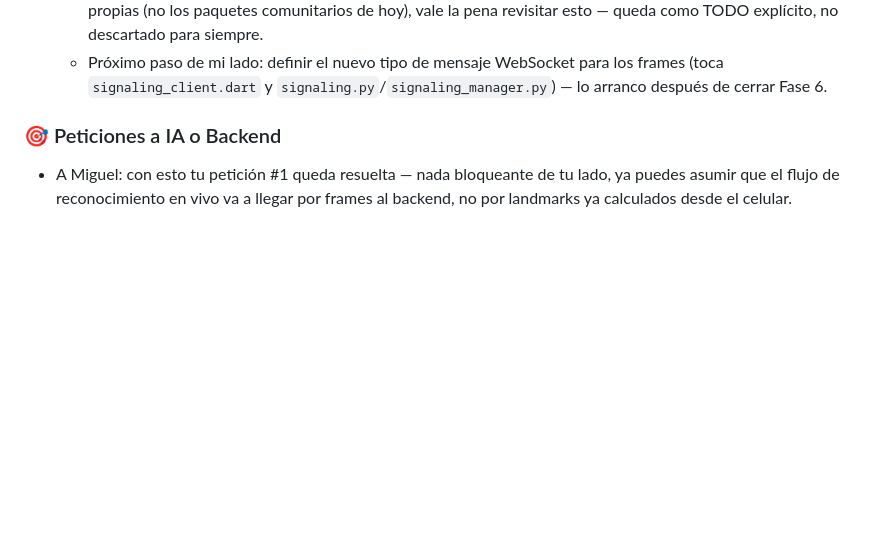
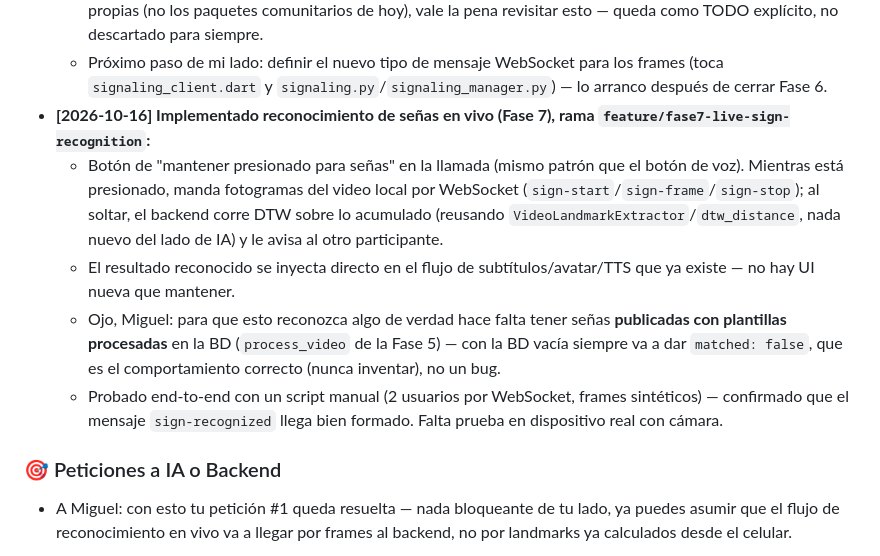
Before and after one commit to migzam10/uniCall, a Markdown page: documentation/TEAM_COORDINATION.md, the part around the change. GitHub-like rendering; blank space fills up the shorter version.

Commit message:
docs: notifico en TEAM_COORDINATION que la Fase 7 (señas en vivo) ya está implementada

```diff
--- a/documentation/TEAM_COORDINATION.md
+++ b/documentation/TEAM_COORDINATION.md
@@ -59,6 +59,11 @@ Como somos 3 personas trabajando en áreas distintas, cada vez que alguien haga
   * **Decisión:** vamos por tu Plan B — la app manda fotogramas JPEG livianos por WebSocket a ~10fps, y el backend reusa el `VideoLandmarkExtractor` (Holistic completo) que ya está probado para reconocimiento de video grabado. Funciona igual en las 3 plataformas, sin apostarle a paquetes experimentales de un solo mantenedor. Documentado en README §5.2.
   * Si en el futuro el proyecto se reduce a "solo Android" o el equipo quiere invertir en integraciones nativas propias (no los paquetes comunitarios de hoy), vale la pena revisitar esto — queda como TODO explícito, no descartado para siempre.
   * Próximo paso de mi lado: definir el nuevo tipo de mensaje WebSocket para los frames (toca `signaling_client.dart` y `signaling.py`/`signaling_manager.py`) — lo arranco después de cerrar Fase 6.
+* **[2026-10-16] Implementado reconocimiento de señas en vivo (Fase 7), rama `feature/fase7-live-sign-recognition`:**
+  * Botón de "mantener presionado para señas" en la llamada (mismo patrón que el botón de voz). Mientras está presionado, manda fotogramas del video local por WebSocket (`sign-start`/`sign-frame`/`sign-stop`); al soltar, el backend corre DTW sobre lo acumulado (reusando `VideoLandmarkExtractor`/`dtw_distance`, nada nuevo del lado de IA) y le avisa al otro participante.
+  * El resultado reconocido se inyecta directo en el flujo de subtítulos/avatar/TTS que ya existe — no hay UI nueva que mantener.
+  * Ojo, Miguel: para que esto reconozca algo de verdad hace falta tener señas **publicadas con plantillas procesadas** en la BD (`process_video` de la Fase 5) — con la BD vacía siempre va a dar `matched: false`, que es el comportamiento correcto (nunca inventar), no un bug.
+  * Probado end-to-end con un script manual (2 usuarios por WebSocket, frames sintéticos) — confirmado que el mensaje `sign-recognized` llega bien formado. Falta prueba en dispositivo real con cámara.
 
 ### 🎯 Peticiones a IA o Backend
 * A Miguel: con esto tu petición #1 queda resuelta — nada bloqueante de tu lado, ya puedes asumir que el flujo de reconocimiento en vivo va a llegar por frames al backend, no por landmarks ya calculados desde el celular.
```
